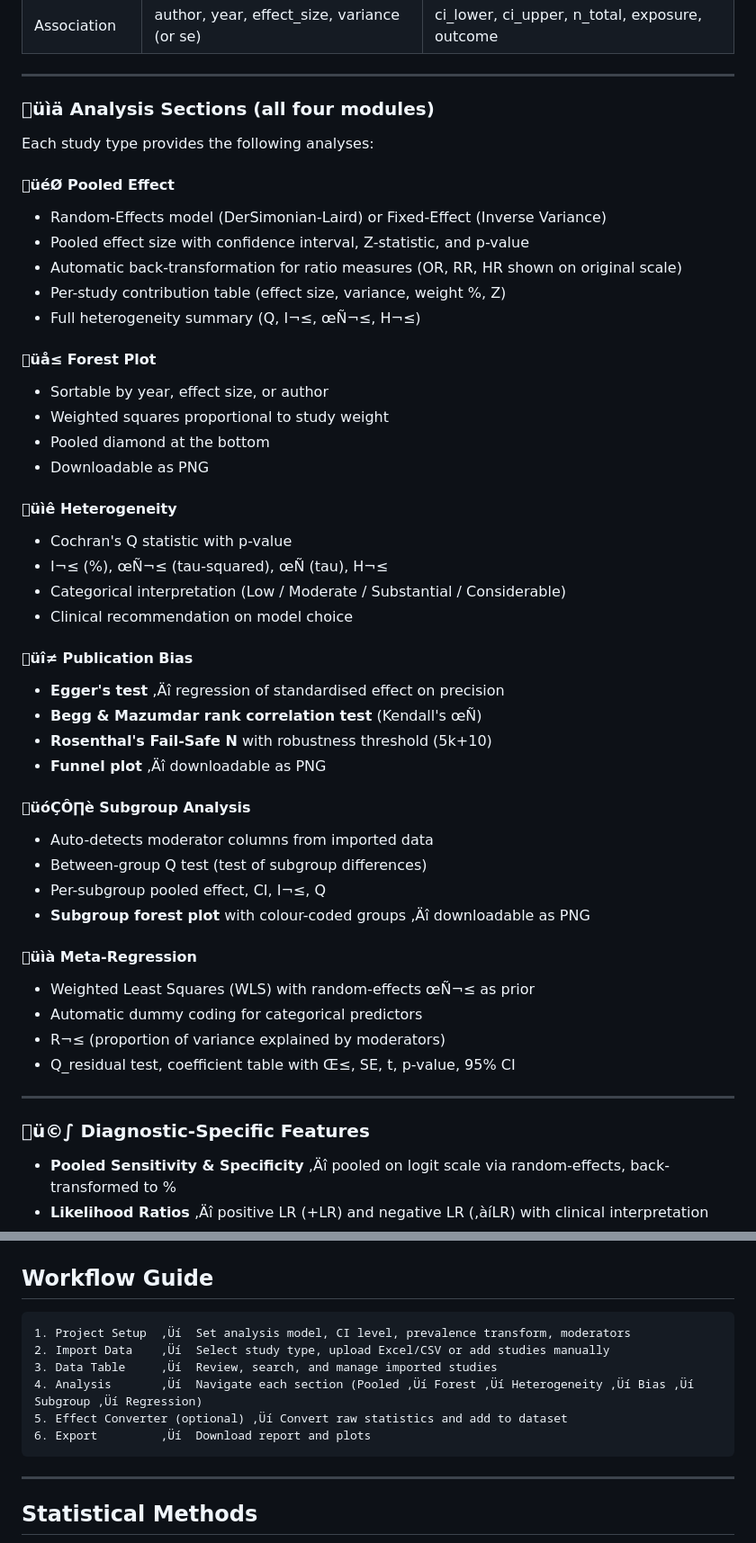
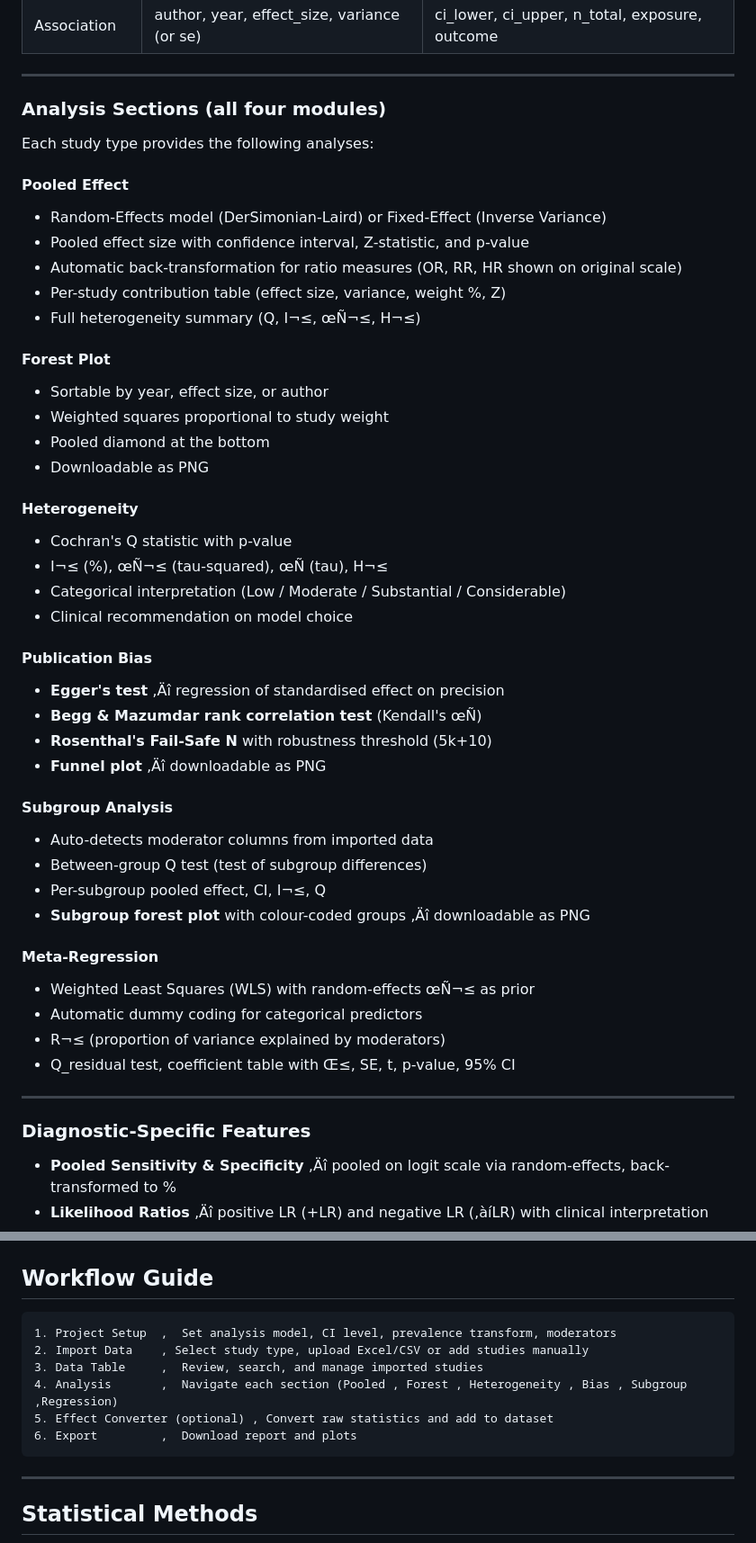
Before and after one commit to satriafetp2012-oss/meta_lens, a Markdown page: README.md, 2 parts joined by grey strips. Shown at 90% size. Drawn GitHub-style.

````diff
--- a/README.md
+++ b/README.md
@@ -56,42 +56,42 @@ MetaLens handles four distinct study types, each with its own dataset and comple
 
 ---
 
-### üìä Analysis Sections (all four modules)
+### Analysis Sections (all four modules)
 
 Each study type provides the following analyses:
 
-#### üéØ Pooled Effect
+#### Pooled Effect
 - Random-Effects model (DerSimonian-Laird) or Fixed-Effect (Inverse Variance)
 - Pooled effect size with confidence interval, Z-statistic, and p-value
 - Automatic back-transformation for ratio measures (OR, RR, HR shown on original scale)
 - Per-study contribution table (effect size, variance, weight %, Z)
 - Full heterogeneity summary (Q, I¬≤, œÑ¬≤, H¬≤)
 
-#### üå≤ Forest Plot
+####  Forest Plot
 - Sortable by year, effect size, or author
 - Weighted squares proportional to study weight
 - Pooled diamond at the bottom
 - Downloadable as PNG
 
-#### üìê Heterogeneity
+#### Heterogeneity
 - Cochran's Q statistic with p-value
 - I¬≤ (%), œÑ¬≤ (tau-squared), œÑ (tau), H¬≤
 - Categorical interpretation (Low / Moderate / Substantial / Considerable)
 - Clinical recommendation on model choice
 
-#### üî≠ Publication Bias
+#### Publication Bias
 - **Egger's test** ‚Äî regression of standardised effect on precision
 - **Begg & Mazumdar rank correlation test** (Kendall's œÑ)
 - **Rosenthal's Fail-Safe N** with robustness threshold (5k+10)
 - **Funnel plot** ‚Äî downloadable as PNG
 
-#### üóÇÔ∏è Subgroup Analysis
+#### Subgroup Analysis
 - Auto-detects moderator columns from imported data
 - Between-group Q test (test of subgroup differences)
 - Per-subgroup pooled effect, CI, I¬≤, Q
 - **Subgroup forest plot** with colour-coded groups ‚Äî downloadable as PNG
 
-#### üìà Meta-Regression
+#### Meta-Regression
 - Weighted Least Squares (WLS) with random-effects œÑ¬≤ as prior
 - Automatic dummy coding for categorical predictors
 - R¬≤ (proportion of variance explained by moderators)
@@ -99,7 +99,7 @@ Each study type provides the following analyses:
 
 ---
 
-### ü©∫ Diagnostic-Specific Features
+### Diagnostic-Specific Features
 
 - **Pooled Sensitivity & Specificity** ‚Äî pooled on logit scale via random-effects, back-transformed to %
 - **Likelihood Ratios** ‚Äî positive LR (+LR) and negative LR (‚àíLR) with clinical interpretation
@@ -179,12 +179,12 @@ Convert raw reported statistics into effect sizes for meta-analysis. Results can
 ## Workflow Guide
 
 ```
-1. Project Setup  ‚Üí  Set analysis model, CI level, prevalence transform, moderators
-2. Import Data    ‚Üí  Select study type, upload Excel/CSV or add studies manually
-3. Data Table     ‚Üí  Review, search, and manage imported studies
-4. Analysis       ‚Üí  Navigate each section (Pooled ‚Üí Forest ‚Üí Heterogeneity ‚Üí Bias ‚Üí Subgroup ‚Üí Regression)
-5. Effect Converter (optional) ‚Üí Convert raw statistics and add to dataset
-6. Export         ‚Üí  Download report and plots
+1. Project Setup  ‚  Set analysis model, CI level, prevalence transform, moderators
+2. Import Data    ‚ Select study type, upload Excel/CSV or add studies manually
+3. Data Table     ‚  Review, search, and manage imported studies
+4. Analysis       ‚  Navigate each section (Pooled ‚ Forest ‚ Heterogeneity ‚ Bias ‚ Subgroup ,Regression)
+5. Effect Converter (optional) ‚ Convert raw statistics and add to dataset
+6. Export         ‚  Download report and plots
 ```
 
 ---
````
Also changed, not shown: other parts of README.md (+35 -35 lines).
